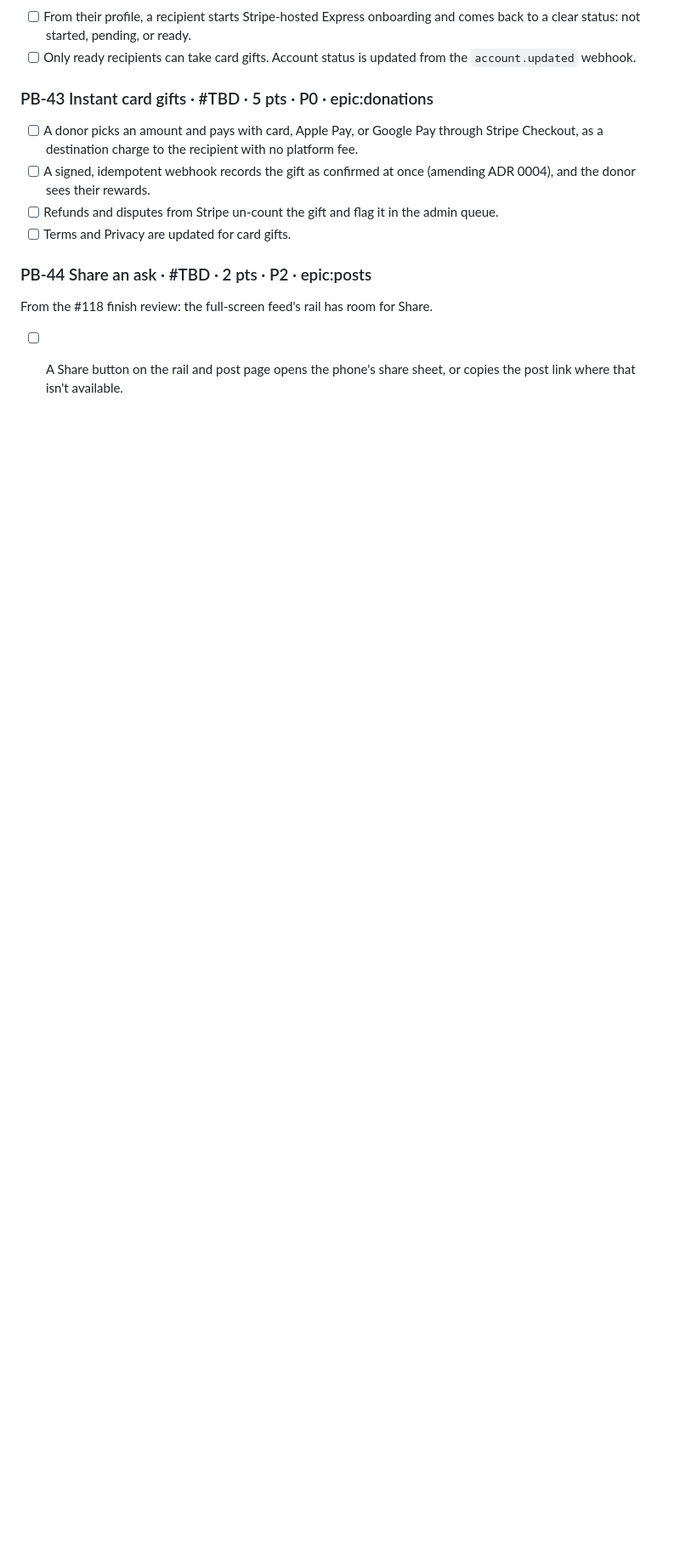
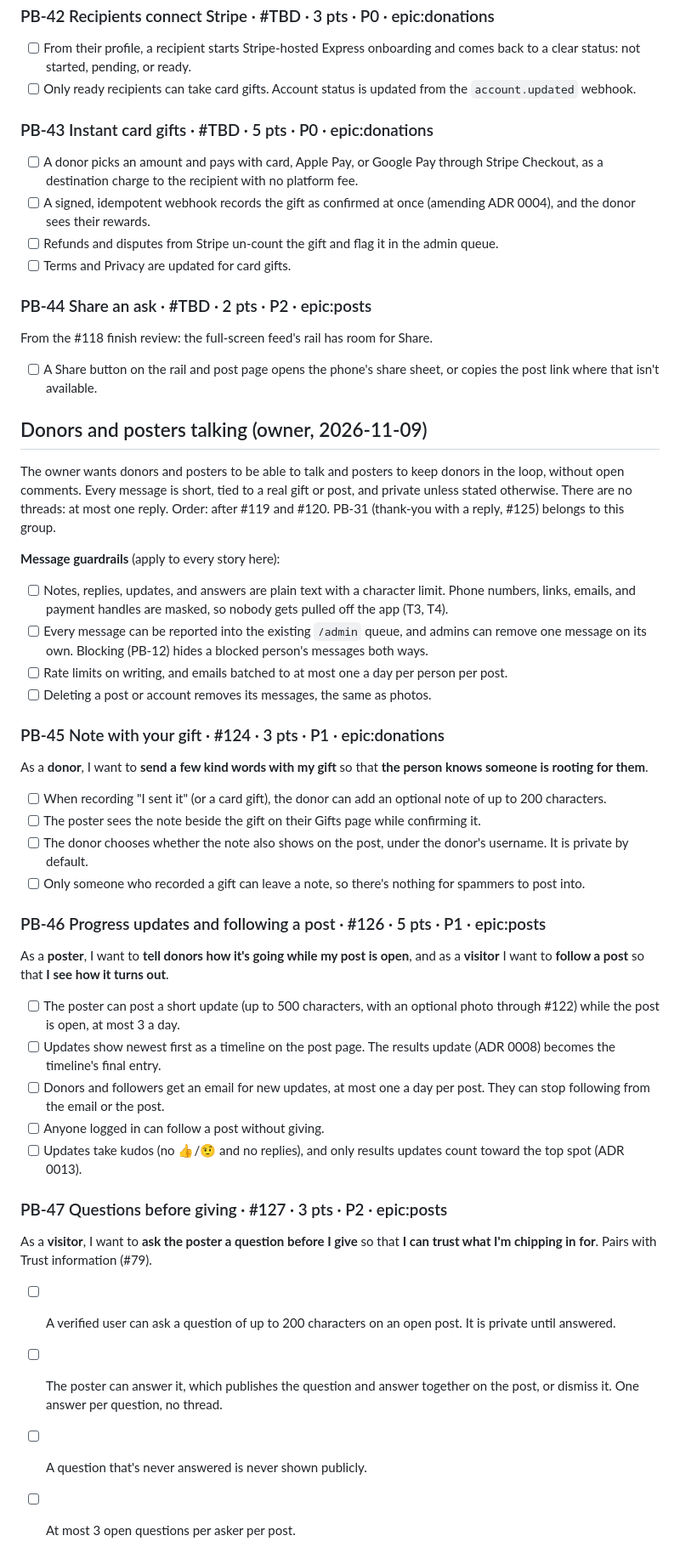
Before and after one commit to eareszka/pay-my-bill, a Markdown page: docs/backlog/product-backlog.md, the part around one of its changes. Shown at 85% size. GitHub-like rendering; blank space fills up the shorter version.

Commit message:
docs: backlog for donor and poster messages; sprint 5 statuses
Adds PB-45 (note with your gift), PB-46 (progress updates and following),
and PB-47 (questions before giving), extends PB-31 with one reply, and
sets shared message guardrails: no threads, masked contact details,
reports, blocking, and batched email. Marks #118 and #122 done.

Refs #124 #125 #126 #127

Co-Authored-By: Claude Opus 5.5 <noreply@anthropic.com>

```diff
--- a/docs/backlog/product-backlog.md
+++ b/docs/backlog/product-backlog.md
@@ -200,3 +201,34 @@ ADR 0014. The owner applies. Nothing about real payments ships until this is don
 ### PB-44 Share an ask · #TBD · 2 pts · P2 · epic:posts
 From the #118 finish review: the full-screen feed's rail has room for Share.
 - [ ] A Share button on the rail and post page opens the phone's share sheet, or copies the post link where that isn't available.
+
+## Donors and posters talking (owner, 2026-11-09)
+The owner wants donors and posters to be able to talk and posters to keep donors in the loop, without open comments. Every message is short, tied to a real gift or post, and private unless stated otherwise. There are no threads: at most one reply. Order: after #119 and #120. PB-31 (thank-you with a reply, #125) belongs to this group.
+
+**Message guardrails** (apply to every story here):
+- [ ] Notes, replies, updates, and answers are plain text with a character limit. Phone numbers, links, emails, and payment handles are masked, so nobody gets pulled off the app (T3, T4).
+- [ ] Every message can be reported into the existing `/admin` queue, and admins can remove one message on its own. Blocking (PB-12) hides a blocked person's messages both ways.
+- [ ] Rate limits on writing, and emails batched to at most one a day per person per post.
+- [ ] Deleting a post or account removes its messages, the same as photos.
+
+### PB-45 Note with your gift · #124 · 3 pts · P1 · epic:donations
+As a **donor**, I want to **send a few kind words with my gift** so that **the person knows someone is rooting for them**.
+- [ ] When recording "I sent it" (or a card gift), the donor can add an optional note of up to 200 characters.
+- [ ] The poster sees the note beside the gift on their Gifts page while confirming it.
+- [ ] The donor chooses whether the note also shows on the post, under the donor's username. It is private by default.
+- [ ] Only someone who recorded a gift can leave a note, so there's nothing for spammers to post into.
+
+### PB-46 Progress updates and following a post · #126 · 5 pts · P1 · epic:posts
+As a **poster**, I want to **tell donors how it's going while my post is open**, and as a **visitor** I want to **follow a post** so that **I see how it turns out**.
+- [ ] The poster can post a short update (up to 500 characters, with an optional photo through #122) while the post is open, at most 3 a day.
+- [ ] Updates show newest first as a timeline on the post page. The results update (ADR 0008) becomes the timeline's final entry.
+- [ ] Donors and followers get an email for new updates, at most one a day per post. They can stop following from the email or the post.
+- [ ] Anyone logged in can follow a post without giving.
+- [ ] Updates take kudos (no 👍/🤨 and no replies), and only results updates count toward the top spot (ADR 0013).
+
+### PB-47 Questions before giving · #127 · 3 pts · P2 · epic:posts
+As a **visitor**, I want to **ask the poster a question before I give** so that **I can trust what I'm chipping in for**. Pairs with Trust information (#79).
+- [ ] A verified user can ask a question of up to 200 characters on an open post. It is private until answered.
+- [ ] The poster can answer it, which publishes the question and answer together on the post, or dismiss it. One answer per question, no thread.
+- [ ] A question that's never answered is never shown publicly.
+- [ ] At most 3 open questions per asker per post.
```
Also changed, not shown: other parts of docs/backlog/product-backlog.md (+2 -1 lines), docs/sprints/sprint-05.md (+3 -2 lines).
